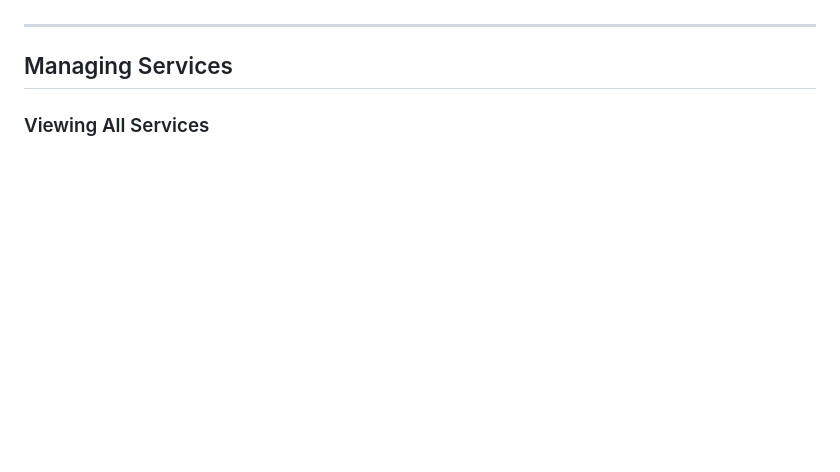
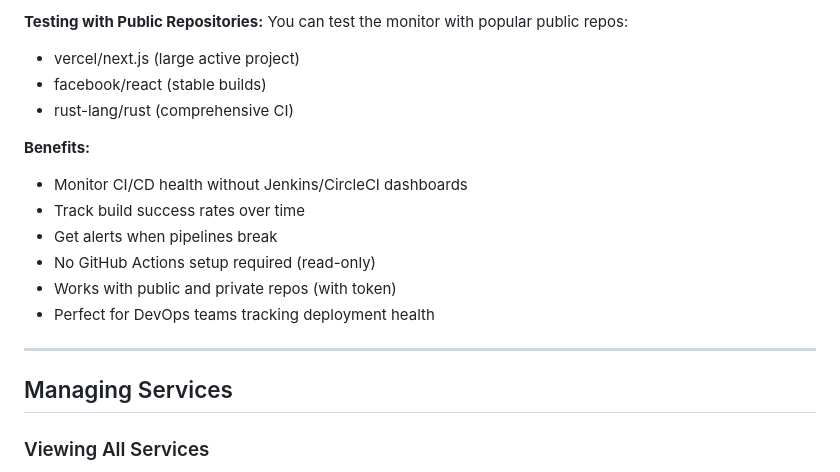
Before and after one commit to gillesdelhaes/SimpleWatch, a Markdown page: USER_GUIDE.md, the part around one of its changes. GitHub-like rendering; blank space fills up the shorter version.

```diff
--- a/USER_GUIDE.md
+++ b/USER_GUIDE.md
@@ -668,3 +739,17 @@ When SimpleWatch runs in Docker and you want to monitor LLM services on your hos
+**Testing with Public Repositories:**
+You can test the monitor with popular public repos:
+- vercel/next.js (large active project)
+- facebook/react (stable builds)
+- rust-lang/rust (comprehensive CI)
+
+**Benefits:**
+- Monitor CI/CD health without Jenkins/CircleCI dashboards
+- Track build success rates over time
+- Get alerts when pipelines break
+- No GitHub Actions setup required (read-only)
+- Works with public and private repos (with token)
+- Perfect for DevOps teams tracking deployment health
+
 ---
 
 ## Managing Services
```
Also changed, not shown: other parts of USER_GUIDE.md (+71 -0 lines), README.md (+2 -1 lines).
